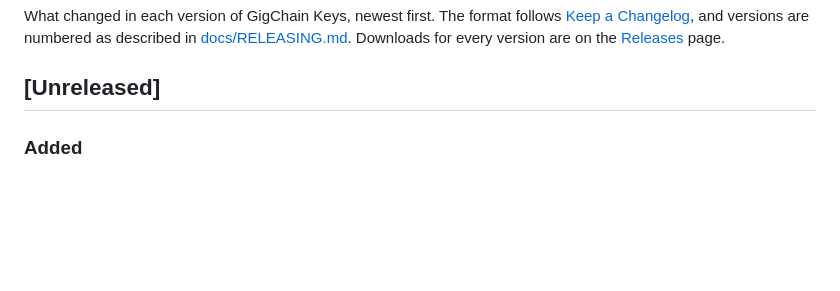
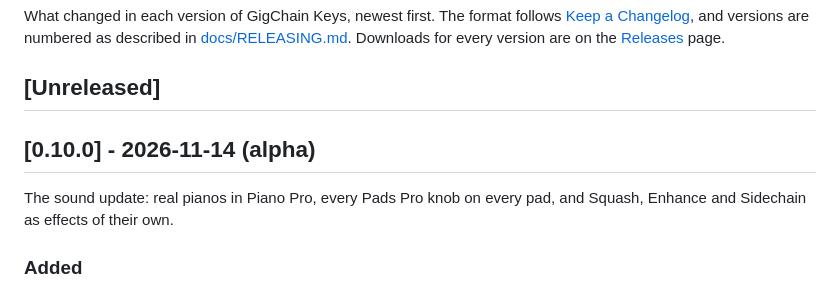
Before and after one commit to xDarkzx/GigChain-Keys, a Markdown page: CHANGELOG.md, the part around the change. GitHub-like rendering; blank space fills up the shorter version.

Commit message:
release: 0.10.0 (#41)

```diff
--- a/CHANGELOG.md
+++ b/CHANGELOG.md
@@ -7,6 +7,11 @@ Downloads for every version are on the
 [Releases](https://github.com/xDarkzx/GigChain-Keys/releases) page.
 
 ## [Unreleased]
+
+## [0.10.0] - 2026-11-14 (alpha)
+
+The sound update: real pianos in Piano Pro, every Pads Pro knob on every
+pad, and Squash, Enhance and Sidechain as effects of their own.
 
 ### Added
 
```
